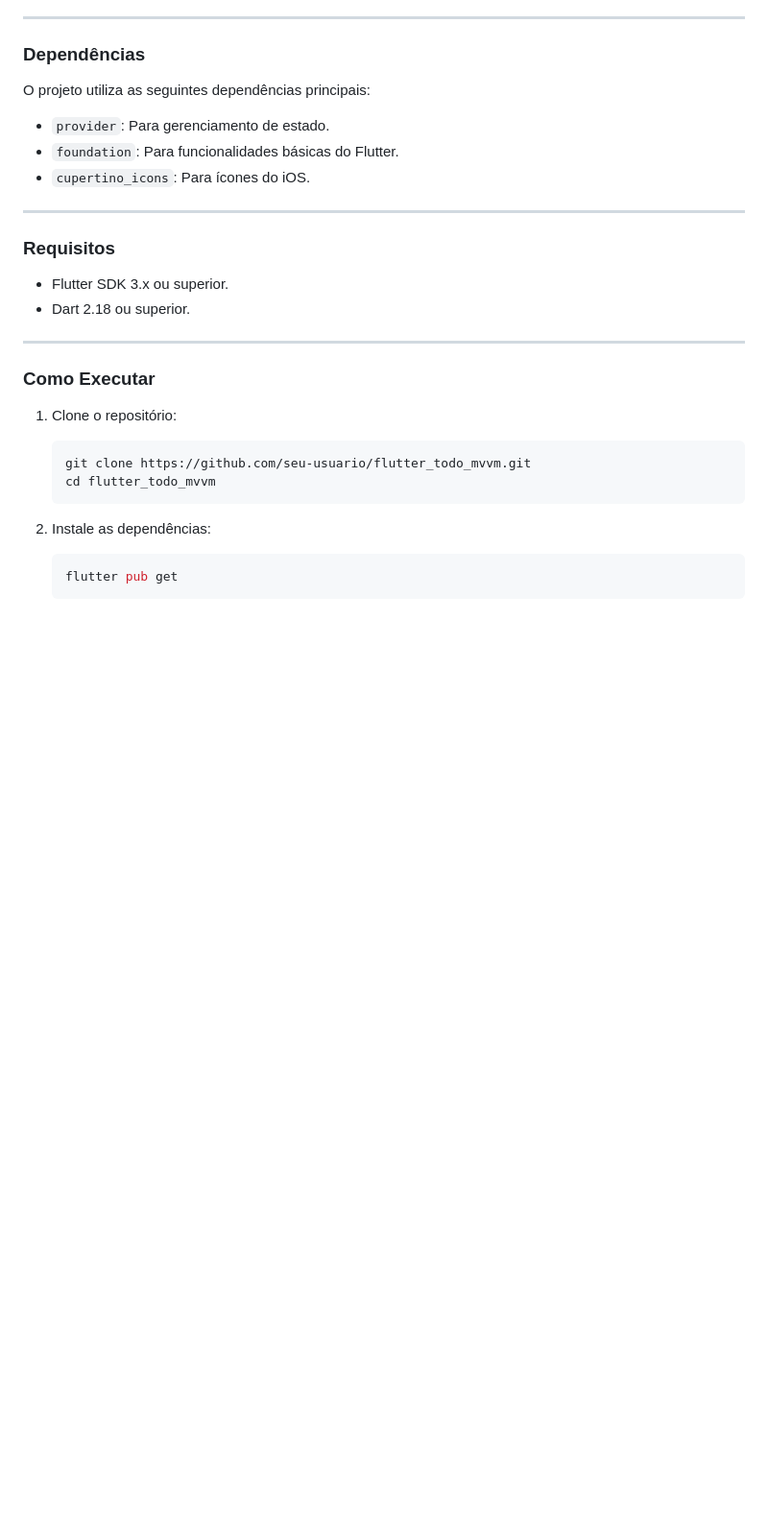
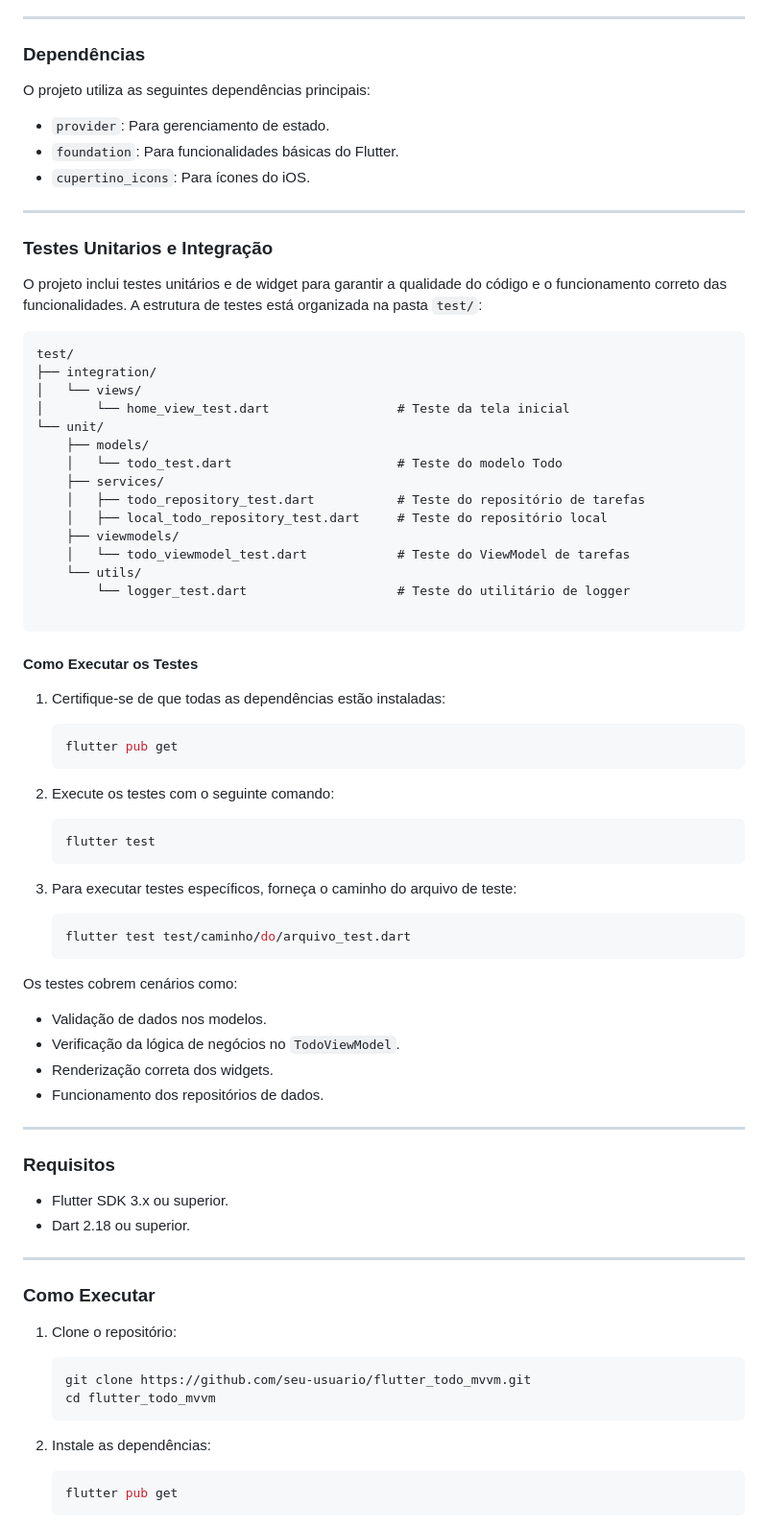
Before and after one commit to jciterceros/flutter_todo_mvvm, a Markdown page: README.md, the part around the change. Shown at 96% size. Drawn GitHub-style; blank space fills up the shorter version.

Commit message:
docs: update README.md

````diff
--- a/README.md
+++ b/README.md
@@ -93,6 +93,53 @@ O projeto utiliza as seguintes dependências principais:
 
 ---
 
+### **Testes Unitarios e Integração**
+
+O projeto inclui testes unitários e de widget para garantir a qualidade do código e o funcionamento correto das funcionalidades. A estrutura de testes está organizada na pasta `test/`:
+
+```
+test/
+├── integration/
+│   └── views/
+│       └── home_view_test.dart                 # Teste da tela inicial
+└── unit/
+    ├── models/
+    │   └── todo_test.dart                      # Teste do modelo Todo
+    ├── services/
+    │   ├── todo_repository_test.dart           # Teste do repositório de tarefas
+    │   ├── local_todo_repository_test.dart     # Teste do repositório local
+    ├── viewmodels/
+    │   └── todo_viewmodel_test.dart            # Teste do ViewModel de tarefas
+    └── utils/
+        └── logger_test.dart                    # Teste do utilitário de logger
+
+```
+
+#### **Como Executar os Testes**
+
+1. Certifique-se de que todas as dependências estão instaladas:
+    ```bash
+    flutter pub get
+    ```
+
+2. Execute os testes com o seguinte comando:
+    ```bash
+    flutter test
+    ```
+
+3. Para executar testes específicos, forneça o caminho do arquivo de teste:
+    ```bash
+    flutter test test/caminho/do/arquivo_test.dart
+    ```
+
+Os testes cobrem cenários como:
+- Validação de dados nos modelos.
+- Verificação da lógica de negócios no `TodoViewModel`.
+- Renderização correta dos widgets.
+- Funcionamento dos repositórios de dados.
+
+---
+
 ### **Requisitos**
 
 - Flutter SDK 3.x ou superior.
````
